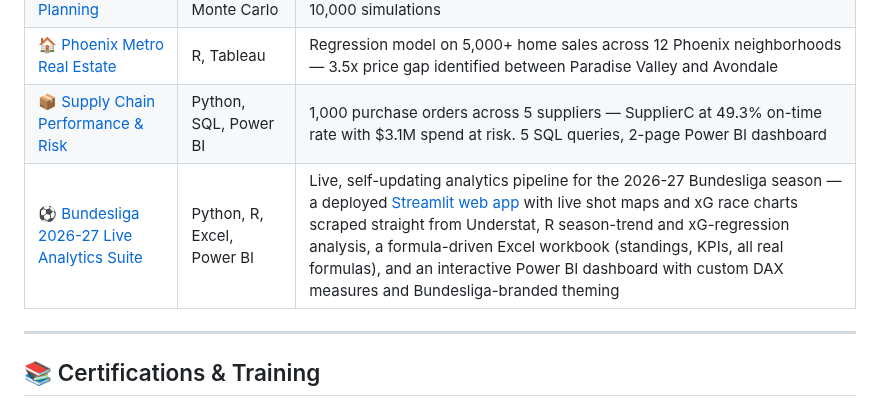
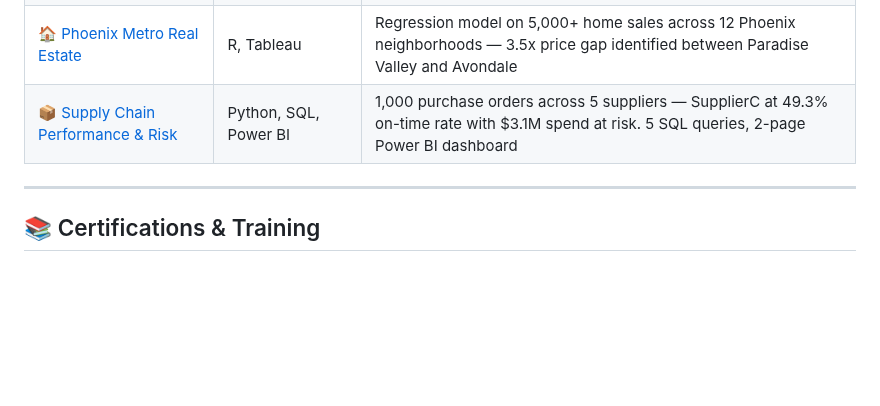
Before and after one commit to NikolasZeiner/NikolasZeiner, a Markdown page: README.md, the part around the change. GitHub-like rendering; blank space fills up the shorter version.

```diff
--- a/README.md
+++ b/README.md
@@ -23,7 +23,6 @@ Building end-to-end analytics solutions in Python, SQL, R, Power BI, Tableau, an
 | [📊 Investment Risk & Retirement Planning](https://github.com/NikolasZeiner/InvestmentRiskRetirementPlanning) | Python, yfinance, Monte Carlo | 3-stage pipeline scoring risk tolerance, stress-testing allocations against live market data, and projecting 30-year retirement outcomes across 10,000 simulations |
 | [🏠 Phoenix Metro Real Estate](https://github.com/NikolasZeiner/PhoenixRealEstateAnalysis) | R, Tableau | Regression model on 5,000+ home sales across 12 Phoenix neighborhoods — 3.5x price gap identified between Paradise Valley and Avondale |
 | [📦 Supply Chain Performance & Risk](https://github.com/NikolasZeiner/Supply-Chain-Analytics) | Python, SQL, Power BI | 1,000 purchase orders across 5 suppliers — SupplierC at 49.3% on-time rate with $3.1M spend at risk. 5 SQL queries, 2-page Power BI dashboard |
-| [⚽ Bundesliga 2026-27 Live Analytics Suite](https://github.com/NikolasZeiner/Bundesliga2026-27) | Python, R, Excel, Power BI | Live, self-updating analytics pipeline for the 2026-27 Bundesliga season — a deployed [Streamlit web app](YOUR_STREAMLIT_APP_URL_HERE) with live shot maps and xG race charts scraped straight from Understat, R season-trend and xG-regression analysis, a formula-driven Excel workbook (standings, KPIs, all real formulas), and an interactive Power BI dashboard with custom DAX measures and Bundesliga-branded theming |
 
 ---
 
```
